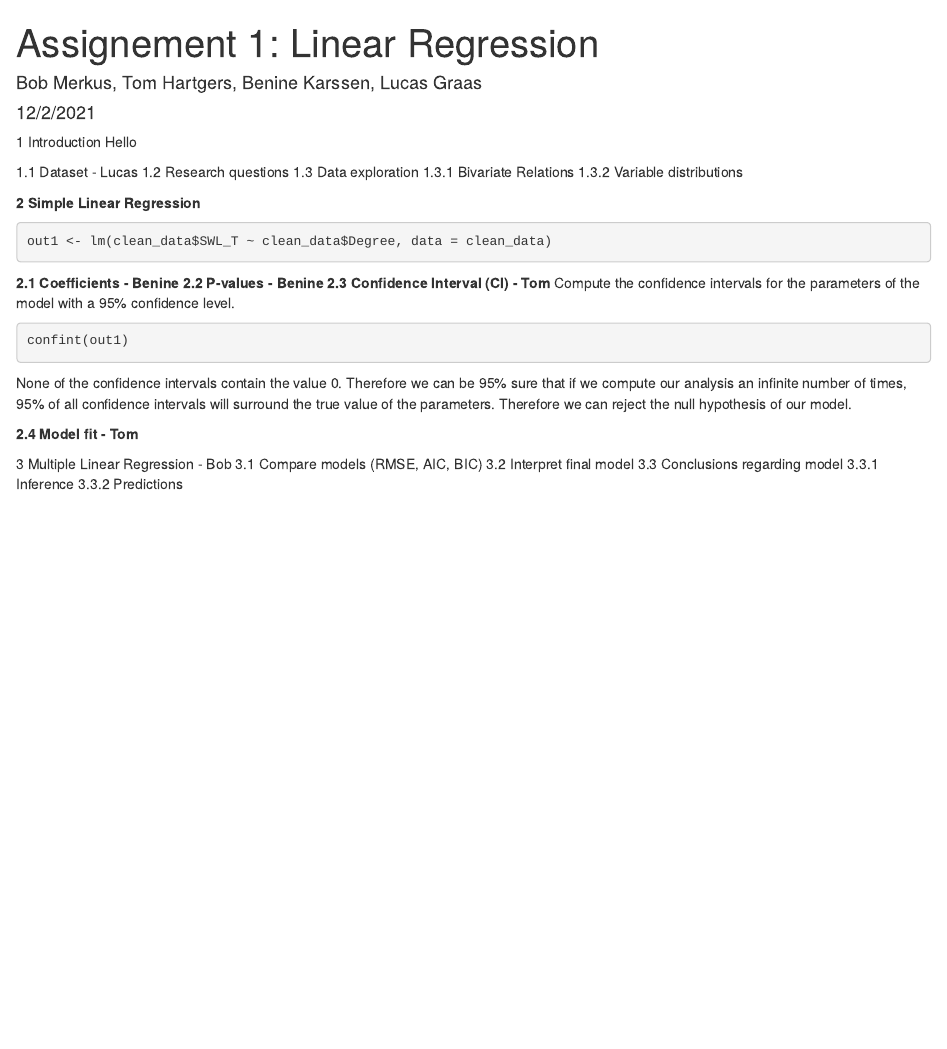
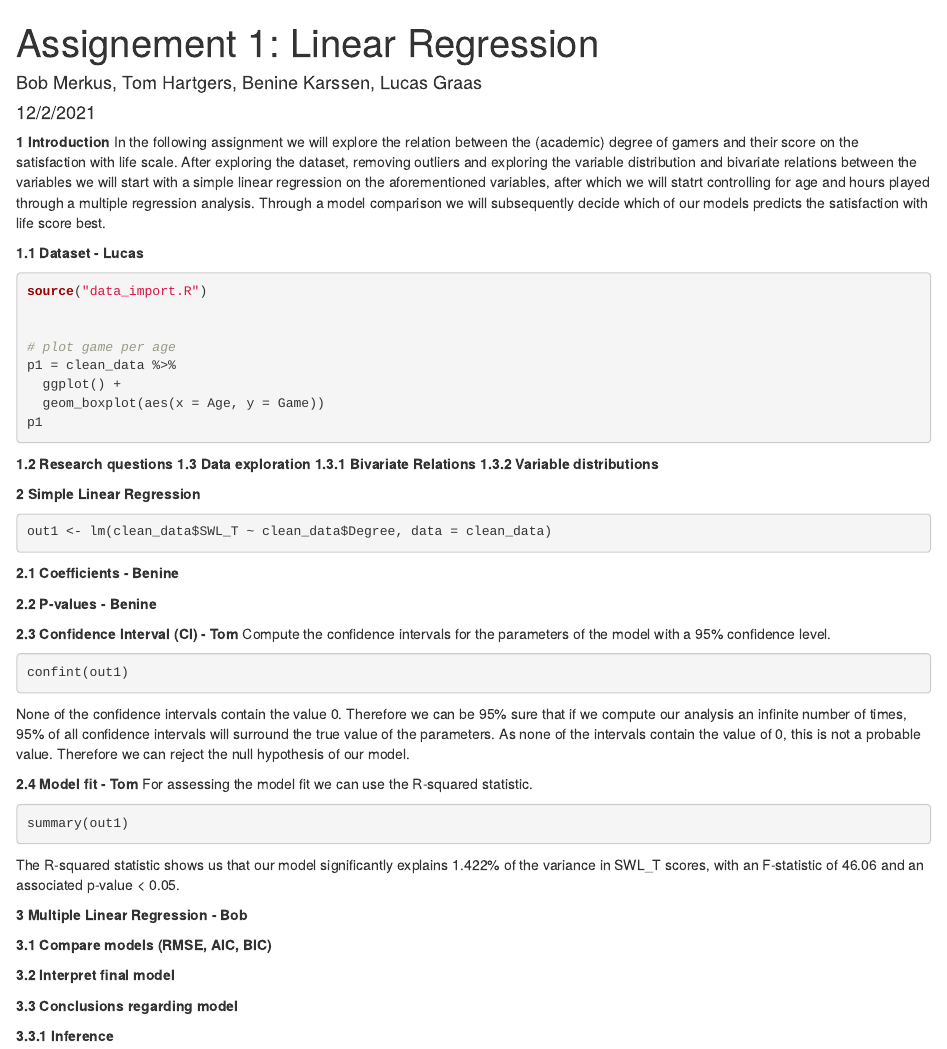
Before and after one commit to jbkarssen/FundamentalTechniques, an R Markdown document (Assignment_1.Rmd): the page in a window 1100 px wide, from its top. Rendered offline with R 4.5, knitr and Pandoc, with nearby package versions; the code chunks are not run, so their results and figures are left out.

Commit message:
Update Assignment_1.Rmd

````diff
--- a/Assignment_1.Rmd
+++ b/Assignment_1.Rmd
@@ -5,39 +5,10 @@ date: "12/2/2021"
 output: html_document
 ---
 
-1 Introduction
-Hello
+**1 Introduction**
+In the following assignment we will explore the relation between the (academic) degree of gamers and their score on the satisfaction with life scale. After exploring the dataset, removing outliers and exploring the variable distribution and bivariate relations between the variables we will start with a simple linear regression on the aforementioned variables, after which we will statrt controlling for age and hours played through a multiple regression analysis. Through a model comparison we will subsequently decide which of our models predicts the satisfaction with life score best.
 
-1.1 Dataset - Lucas
-1.2 Research questions
-1.3 Data exploration
-1.3.1 Bivariate Relations
-1.3.2 Variable distributions
-
-**2 Simple Linear Regression**
-
-```{r}
-out1 <- lm(clean_data$SWL_T ~ clean_data$Degree, data = clean_data)
-```
-
-**2.1 Coefficients - Benine**
-**2.2 P-values - Benine**
-**2.3 Confidence Interval (CI) - Tom**
-Compute the confidence intervals for the parameters of the model with a 95% confidence level.
-```{r}
-confint(out1)
-```
-None of the confidence intervals contain the value 0. Therefore we can be 95% sure that if we compute our analysis an infinite number of times, 95% of all confidence intervals will surround the true value of the parameters. Therefore we can reject the null hypothesis of our model.
-
-**2.4 Model fit - Tom**
-
-3 Multiple Linear Regression - Bob
-3.1 Compare models (RMSE, AIC, BIC)
-3.2 Interpret final model
-3.3 Conclusions regarding model
-3.3.1 Inference
-3.3.2 Predictions
-
+**1.1 Dataset - Lucas**
 
 ```{r, warning = F}
 source("data_import.R")
@@ -49,3 +20,48 @@ p1 = clean_data %>%
   geom_boxplot(aes(x = Age, y = Game))
 p1
 ```
+
+**1.2 Research questions**
+**1.3 Data exploration**
+**1.3.1 Bivariate Relations**
+**1.3.2 Variable distributions**
+
+**2 Simple Linear Regression**
+
+```{r}
+out1 <- lm(clean_data$SWL_T ~ clean_data$Degree, data = clean_data)
+```
+
+**2.1 Coefficients - Benine**
+
+
+**2.2 P-values - Benine**
+
+
+**2.3 Confidence Interval (CI) - Tom**
+Compute the confidence intervals for the parameters of the model with a 95% confidence level.
+```{r}
+confint(out1)
+```
+None of the confidence intervals contain the value 0. Therefore we can be 95% sure that if we compute our analysis an infinite number of times, 95% of all confidence intervals will surround the true value of the parameters. As none of the intervals contain the value of 0, this is not a probable value. Therefore we can reject the null hypothesis of our model.
+
+**2.4 Model fit - Tom**
+For assessing the model fit we can use the R-squared statistic.
+```{r}
+summary(out1)
+```
+The R-squared statistic shows us that our model significantly explains 1.422% of the variance in SWL_T scores, with an F-statistic of 46.06 and an associated p-value < 0.05.
+
+**3 Multiple Linear Regression - Bob**
+
+
+**3.1 Compare models (RMSE, AIC, BIC)**
+
+
+**3.2 Interpret final model**
+
+
+**3.3 Conclusions regarding model**
+
+
+**3.3.1 Inference**
````
Also changed, not shown: Assignment_1.Rmd (3 more changed lines).
